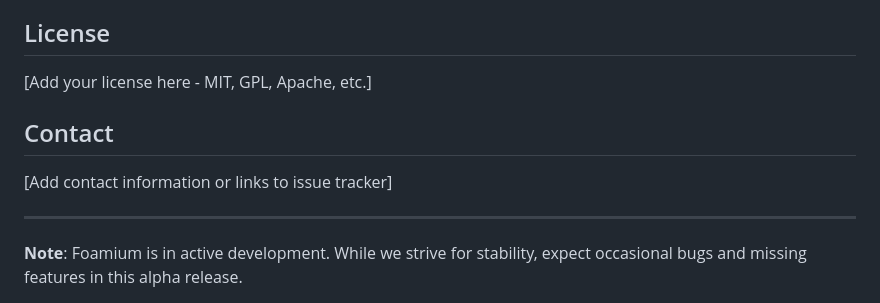
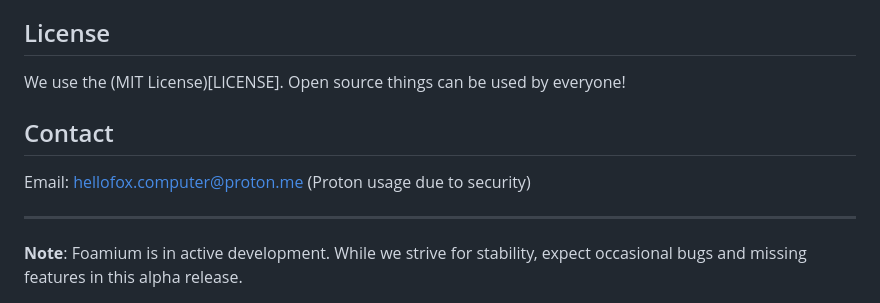
Before and after one commit to foxcomputer/foamium, a Markdown page: README.md, the part around the change. GitHub-like rendering.

Commit message:
Revise license and contact details in README
Updated license information and contact email in README.

```diff
--- a/README.md
+++ b/README.md
@@ -97,11 +97,11 @@ We welcome contributions! Whether it's bug reports, feature requests, or code co
 
 ## License
 
-[Add your license here - MIT, GPL, Apache, etc.]
+We use the (MIT License)[LICENSE]. Open source things can be used by everyone!
 
 ## Contact
 
-[Add contact information or links to issue tracker]
+Email: hellofox.computer@proton.me (Proton usage due to security)
 
 ---
 
```
